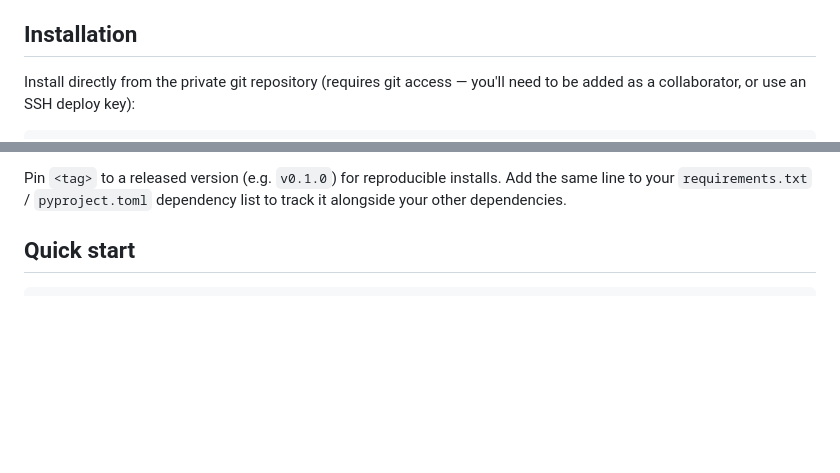
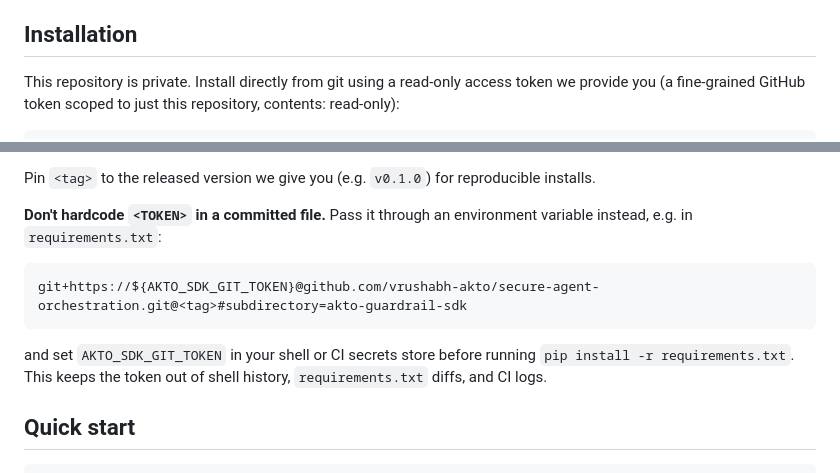
Before and after one commit to akto-api-security/secure-agent-orchestration, a Markdown page: akto-guardrail-sdk/README.md, 2 parts joined by grey strips. Rendered like a GitHub page; blank space fills up the shorter version.

Commit message:
Document token-based git install for private repo

````diff
--- a/akto-guardrail-sdk/README.md
+++ b/akto-guardrail-sdk/README.md
@@ -19,7 +19,8 @@ below.
 
 ## Installation
 
-Install directly from the private git repository (requires git access —
-you'll need to be added as a collaborator, or use an SSH deploy key):
+This repository is private. Install directly from git using a read-only
+access token we provide you (a fine-grained GitHub token scoped to just
+this repository, contents: read-only):
 
 ```bash
@@ -27,8 +28,18 @@ pip install "git+https://github.com/vrushabh-akto/secure-agent-orchestration.git
 ```
 
-Pin `<tag>` to a released version (e.g. `v0.1.0`) for reproducible installs.
-Add the same line to your `requirements.txt` / `pyproject.toml` dependency
-list to track it alongside your other dependencies.
+Pin `<tag>` to the released version we give you (e.g. `v0.1.0`) for
+reproducible installs.
+
+**Don't hardcode `<TOKEN>` in a committed file.** Pass it through an
+environment variable instead, e.g. in `requirements.txt`:
+
+```
+git+https://${AKTO_SDK_GIT_TOKEN}@github.com/vrushabh-akto/secure-agent-orchestration.git@<tag>#subdirectory=akto-guardrail-sdk
+```
+
+and set `AKTO_SDK_GIT_TOKEN` in your shell or CI secrets store before
+running `pip install -r requirements.txt`. This keeps the token out of
+shell history, `requirements.txt` diffs, and CI logs.
 
 ## Quick start
 
````
Also changed, not shown: other parts of akto-guardrail-sdk/README.md (+1 -1 lines).
